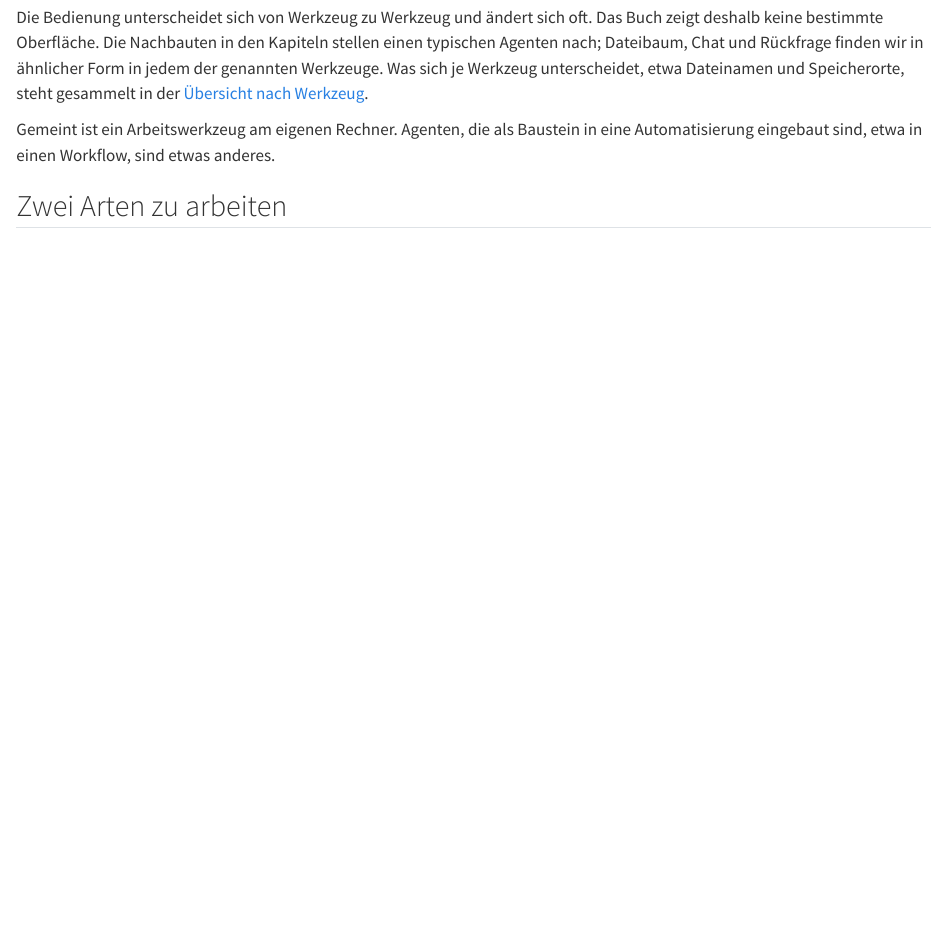
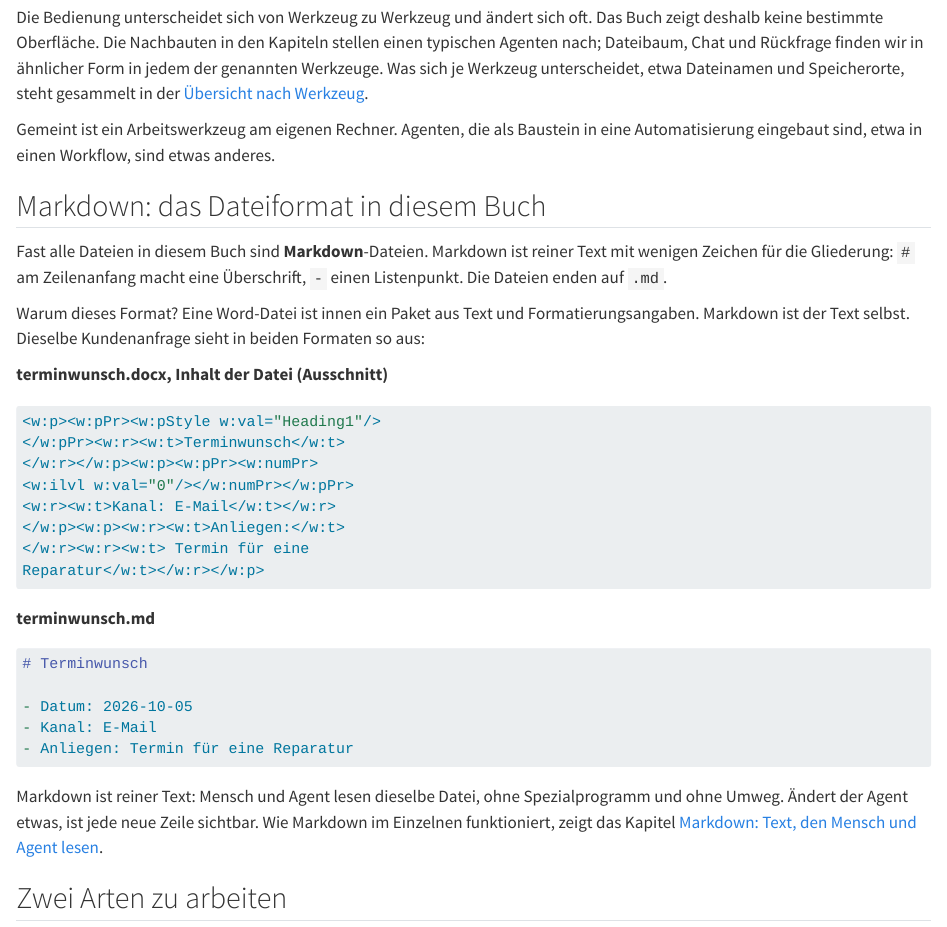
Before and after one commit to kirenz/agent-arbeitsumgebung, a Quarto document (agent-arbeitsumgebung/chat-oder-agent.qmd): the page in a window 1100 px wide, from 610 px down. Rendered offline with R 4.5, knitr and Pandoc in place of Quarto, with nearby package versions.

Commit message:
Kapitel 1: Markdown vor dem ersten Nachbau erklären (Word-Inhalt gegen Markdown)
Co-Authored-By: Claude Opus 5.5 <noreply@anthropic.com>

````diff
--- a/agent-arbeitsumgebung/chat-oder-agent.qmd
+++ b/agent-arbeitsumgebung/chat-oder-agent.qmd
@@ -18,6 +18,42 @@ Wir arbeiten in diesem Buch in der App des jeweiligen Werkzeugs. Manche Werkzeug
 Die Bedienung unterscheidet sich von Werkzeug zu Werkzeug und ändert sich oft. Das Buch zeigt deshalb keine bestimmte Oberfläche. Die Nachbauten in den Kapiteln stellen einen typischen Agenten nach; Dateibaum, Chat und Rückfrage finden wir in ähnlicher Form in jedem der genannten Werkzeuge. Was sich je Werkzeug unterscheidet, etwa Dateinamen und Speicherorte, steht gesammelt in der [Übersicht nach Werkzeug](#uebersicht-nach-werkzeug).
 
 Gemeint ist ein Arbeitswerkzeug am eigenen Rechner. Agenten, die als Baustein in eine Automatisierung eingebaut sind, etwa in einen Workflow, sind etwas anderes.
+
+## Markdown: das Dateiformat in diesem Buch
+
+Fast alle Dateien in diesem Buch sind **Markdown**-Dateien. Markdown ist reiner Text mit wenigen Zeichen für die Gliederung: `#` am Zeilenanfang macht eine Überschrift, `-` einen Listenpunkt. Die Dateien enden auf `.md`.
+
+Warum dieses Format? Eine Word-Datei ist innen ein Paket aus Text und Formatierungsangaben. Markdown ist der Text selbst. Dieselbe Kundenanfrage sieht in beiden Formaten so aus:
+
+:::: {layout-ncol=2}
+::: {}
+**terminwunsch.docx, Inhalt der Datei (Ausschnitt)**
+
+```xml
+<w:p><w:pPr><w:pStyle w:val="Heading1"/>
+</w:pPr><w:r><w:t>Terminwunsch</w:t>
+</w:r></w:p><w:p><w:pPr><w:numPr>
+<w:ilvl w:val="0"/></w:numPr></w:pPr>
+<w:r><w:t>Kanal: E-Mail</w:t></w:r>
+</w:p><w:p><w:r><w:t>Anliegen:</w:t>
+</w:r><w:r><w:t> Termin für eine
+Reparatur</w:t></w:r></w:p>
+```
+:::
+::: {}
+**terminwunsch.md**
+
+```markdown
+# Terminwunsch
+
+- Datum: 2026-10-05
+- Kanal: E-Mail
+- Anliegen: Termin für eine Reparatur
+```
+:::
+::::
+
+Markdown ist reiner Text: Mensch und Agent lesen dieselbe Datei, ohne Spezialprogramm und ohne Umweg. Ändert der Agent etwas, ist jede neue Zeile sichtbar. Wie Markdown im Einzelnen funktioniert, zeigt das Kapitel [Markdown: Text, den Mensch und Agent lesen](markdown.qmd).
 
 ## Zwei Arten zu arbeiten
 
````
